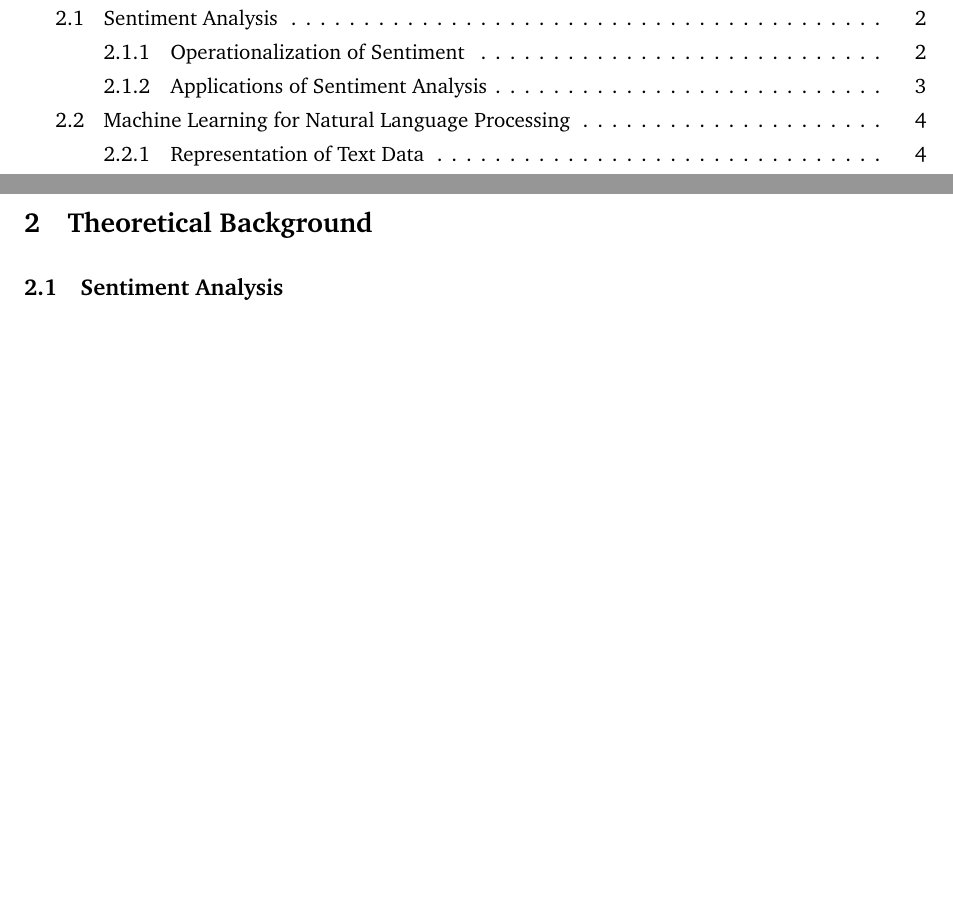
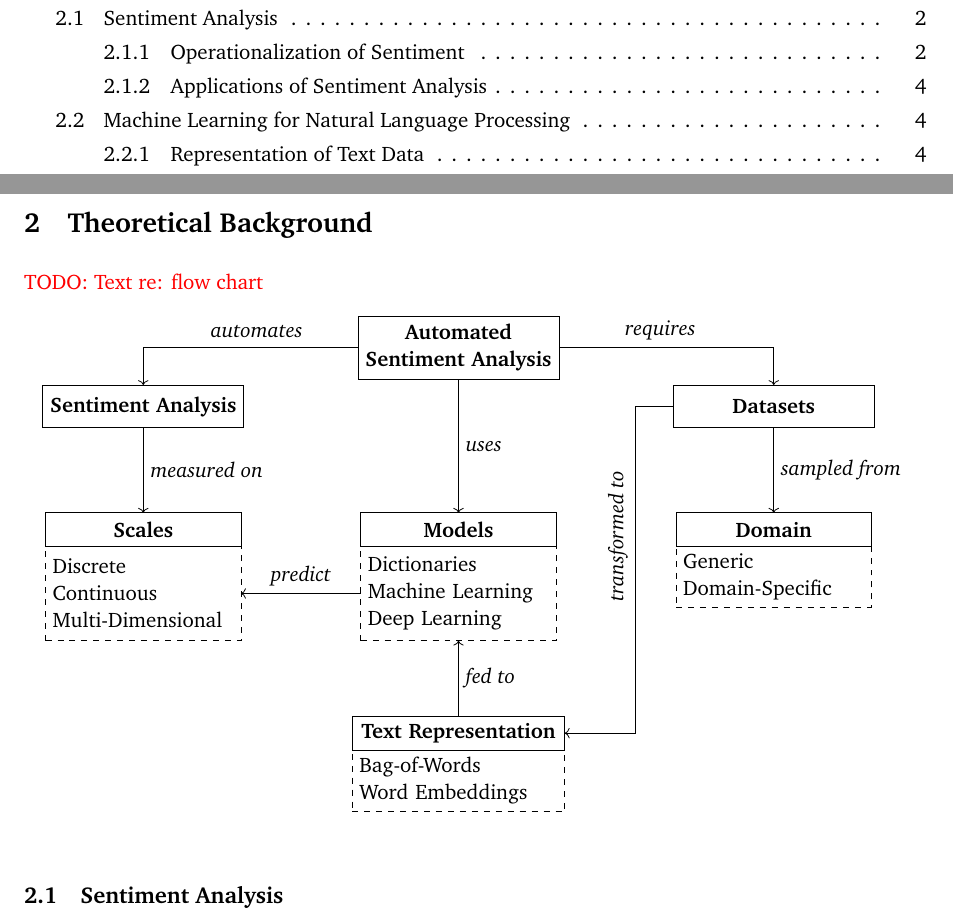
Before and after one commit to moritzwilksch/MasterThesisWriting, a LaTeX document (src/main.tex, which reads src/assets/tikz_figures/theory_overview.tex, src/chapters/02_TheoreticalBackground.tex): two parts of pages 2 and 5 of 49 before the commit and two parts of pages 2 and 5 of 50 after it, joined at a grey line, cut so that both start at the same text, the shorter picture padded with empty space. Compiled offline with pdfLaTeX.

Commit message:
theory flowchart

```diff
--- a/src/assets/tikz_figures/theory_overview.tex
+++ b/src/assets/tikz_figures/theory_overview.tex
@@ -0,0 +1,44 @@
+\begin{figure}[!ht]
+\centering
+\begin{tikzpicture}
+	\tikzstyle{lvl1}=[draw, text width=3.3cm, align=center, minimum size=3em]
+	\tikzstyle{lvl2}=[text width=3.2cm, minimum size=1.6em]
+
+	\node[lvl1](1){\textbf{Automated Sentiment Analysis}};
+	\node[lvl1,minimum size=2em, below right=0.1cm and 2cm of 1](2){\textbf{Datasets}};
+	\node[lvl1,minimum size=2em, below left=0.1cm and 2cm of 1](3){\textbf{Sentiment Analysis}};
+
+
+	%---
+
+
+
+	% Domain
+	\node[draw, lvl2,align=center, below=1.5cm of 2,outer sep=0](domain){\textbf{Domain}};
+	\node[draw, dashed, lvl2, below=0cm of domain,outer sep=0](){Generic\\Domain-Specific};
+
+	% Scales
+	\node[draw, lvl2,align=center, below=1.5cm of 3,outer sep=0](op){\textbf{Scales}};
+	\node[draw, dashed, lvl2, below=0cm of op,outer sep=0,minimum size=4.5em](op_list){Discrete\\Continuous\\Multi-Dimensional};
+
+	% Models
+	\node[draw, lvl2,align=center,outer sep=0](models) at (op -| 1) {\textbf{Models}};
+	\node[draw, dashed, lvl2, below=0cm of models,outer sep=0,minimum size=4.5em](models_list){Dictionaries\\Machine Learning\\Deep Learning};
+
+	% Text Representation
+	\node[draw, lvl2,align=center,outer sep=0,below=3cm of models,text width=3.5cm](repr) {\textbf{Text Representation}};
+	\node[draw, dashed, lvl2, below=0cm of repr,outer sep=0,text width=3.5cm](){Bag-of-Words\\Word Embeddings};
+
+
+\draw[->](1) -| (2) node[midway,above,xshift=-2cm,minimum size=1.5em]{\emph{requires}};
+\draw[->](1) -| (3) node[midway,above,xshift=2cm, minimum size=1.5em]{\emph{automates}};
+\draw[->](2.south) -- (domain) node[midway, right]{\emph{sampled from}};
+\draw[->](3.south) -- (op) node[midway, right]{\emph{measured on}};
+\draw[->](1.south) -- (models) node[midway, right]{\emph{uses}};
+\coordinate(c1) at (repr.east) ++ (1cm, 0cm);
+\draw[->](2.west) -| ($(repr.east)+(1.25cm,0)$)  node[midway,sloped,rotate=180,above left,xshift=-1cm]{\emph{transformed to}} -- (repr.east);
+\draw[->](repr.north) -- (models_list.south) node[midway, right]{\emph{fed to}};
+\draw[->](models_list.west) -- (op_list.east) node[midway, above]{\emph{predict}};
+
+\end{tikzpicture}
+\end{figure}
--- a/src/chapters/02_TheoreticalBackground.tex
+++ b/src/chapters/02_TheoreticalBackground.tex
@@ -1,5 +1,5 @@
 \section{Theoretical Background}
-
+\textcolor{red}{TODO: Text re: flow chart}
 \input{assets/tikz_figures/theory_overview.tex}
 
 % =======================================================================
```
